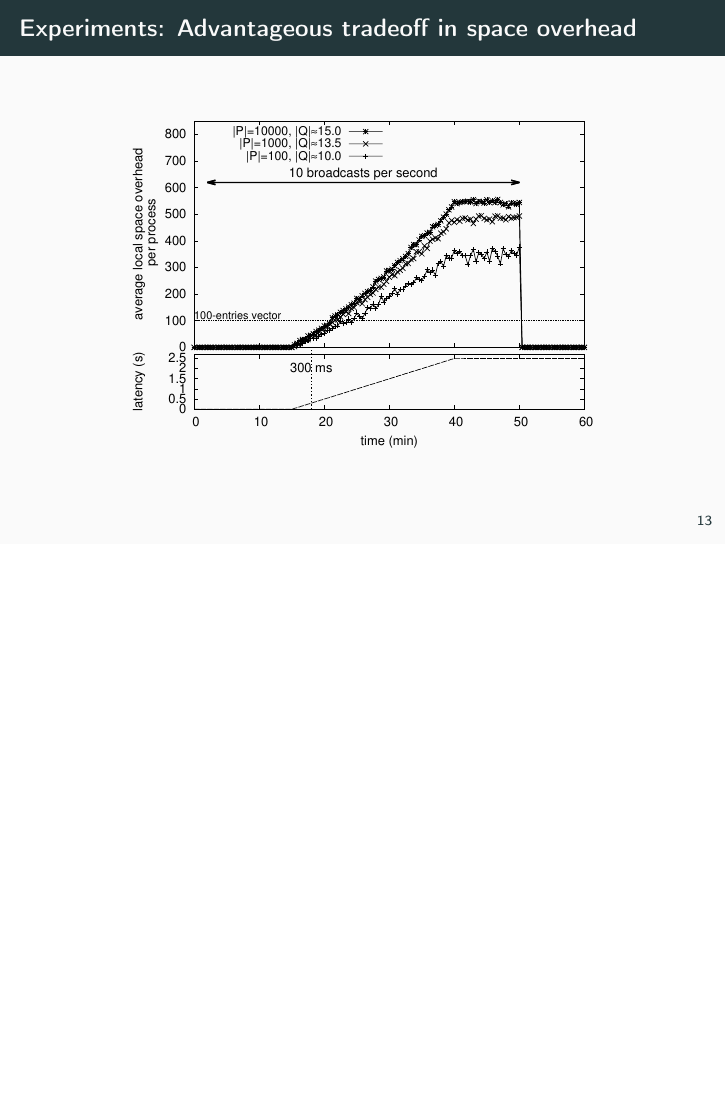
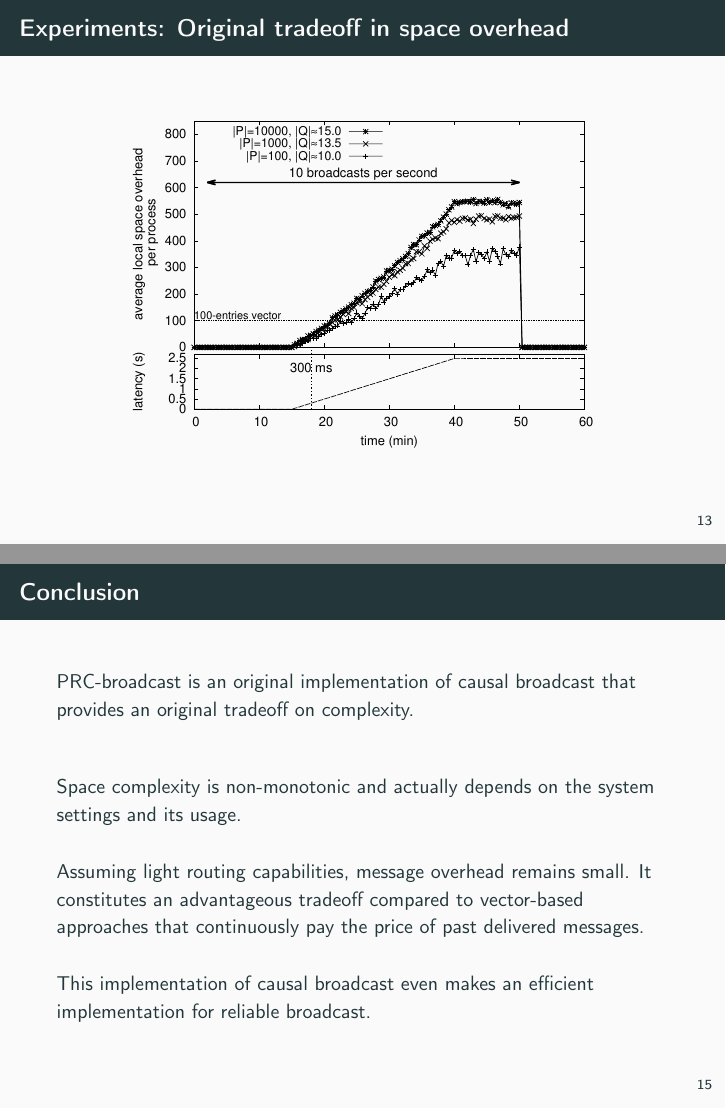
Before and after one commit to Chat-Wane/slides-prcbroadcast-tex, LaTeX slides (slides.tex): page 15 of 18 before the commit and pages 15 and 17 of 18 after it, the two joined at a grey line, the shorter picture padded with empty space. Compiled offline with pdfLaTeX.

Commit message:
conclusion

```diff
--- a/slides.tex
+++ b/slides.tex
@@ -419,11 +419,9 @@
 
   Bidirectional links. Link memory initialized and maintained both ways.
 
-
-
 \end{frame}
 
-\begin{frame}{Experiments: Advantageous tradeoff in space overhead}
+\begin{frame}{Experiments: Original tradeoff in space overhead}
 
   \begin{center}
     \includegraphics[width=0.8\textwidth]{img/overhead.eps}
@@ -439,6 +437,26 @@
 
 
 \begin{frame}{Conclusion}
+
+  PRC-broadcast is an original implementation of causal broadcast that provides
+  an original tradeoff on complexity.
+
+  \vspace{2em}
+
+  Space complexity is non-monotonic and actually depends on the system
+  settings and its usage.
+
+  \vspace{1em}
+
+  Assuming light routing capabilities, message overhead remains small. It
+  constitutes an advantageous tradeoff compared to vector-based approaches that
+  continuously pay the price of past delivered messages.
+
+  \vspace{1em}
+
+  This implementation of causal broadcast even makes an efficient implementation
+  for reliable broadcast.
+
 \end{frame}
 
 \begin{frame}[standout]
```
